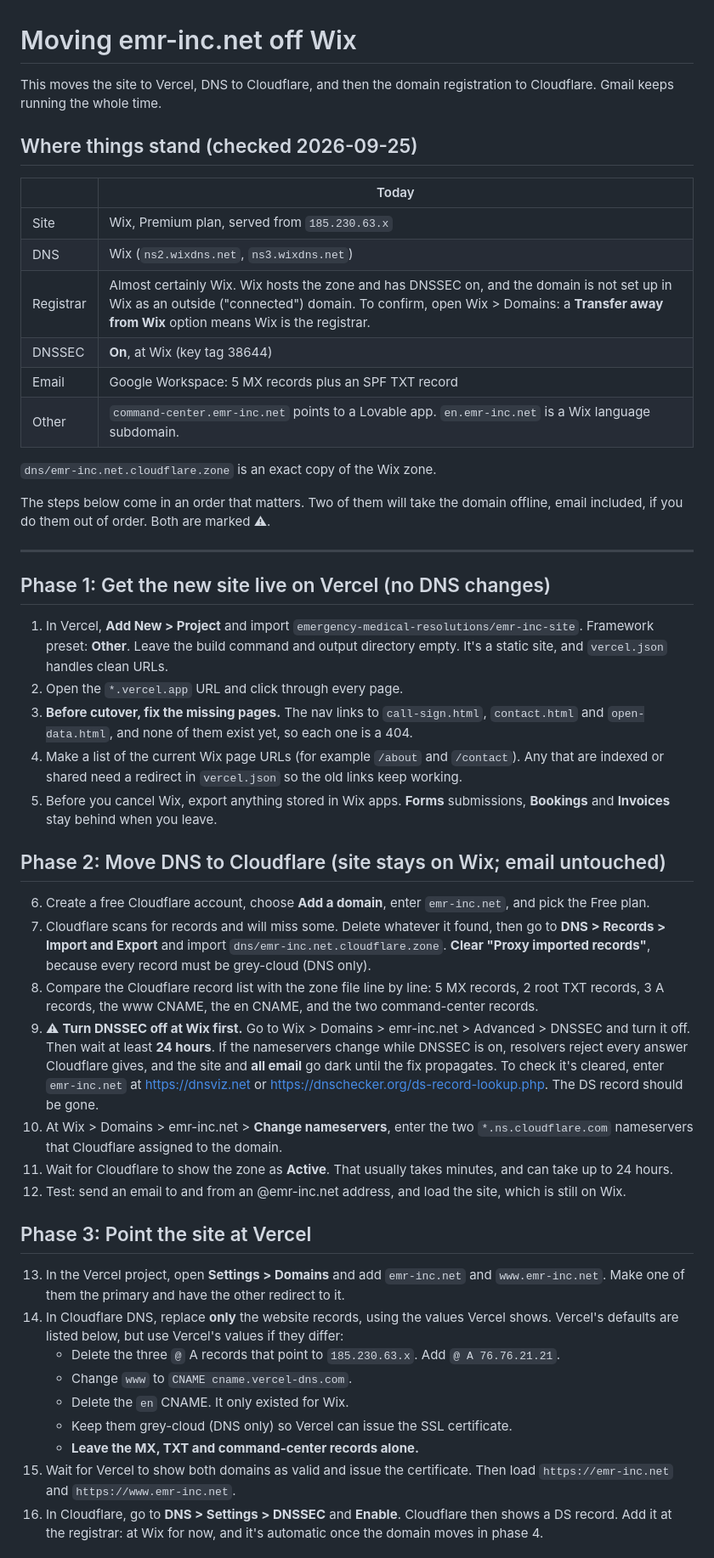
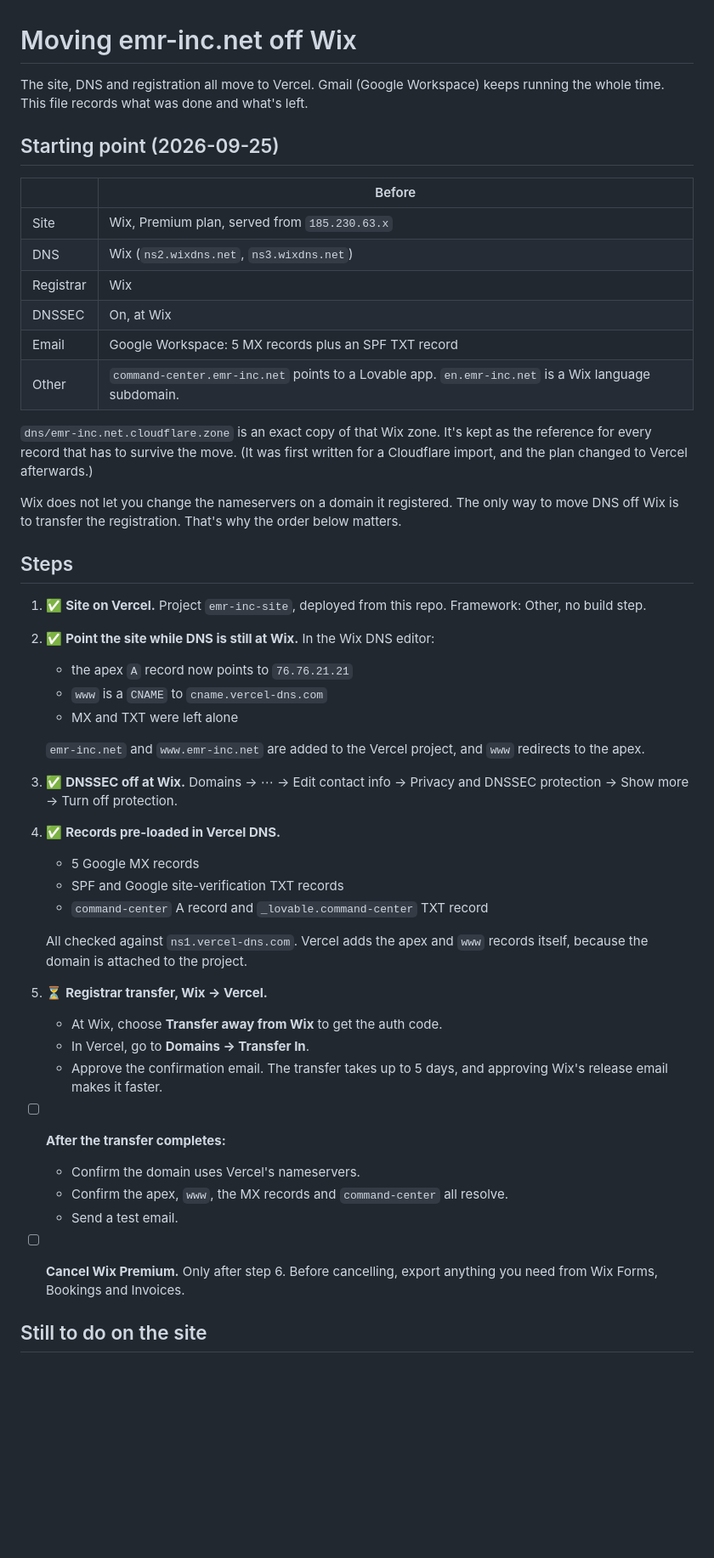
Before and after one commit to EMR-INC/emr-inc-site, a Markdown page: MIGRATION.md, the part around one of its changes. Shown at 85% size. Drawn GitHub-style; blank space fills up the shorter version.

Commit message:
MIGRATION.md: record the all-Vercel path actually taken
Cloudflare plan replaced: Wix can't change nameservers on a Wix-registered
domain, so the site was pointed via Wix DNS, records pre-loaded in Vercel DNS,
and the registration is transferring to Vercel.

Co-Authored-By: Claude Opus 5.5 <noreply@anthropic.com>
Claude-Session: https://claude.ai/code/session_01RonSAeSMJoDZ4fHqB6vGeQ

```diff
--- a/MIGRATION.md
+++ b/MIGRATION.md
@@ -1,72 +1,58 @@
 # Moving emr-inc.net off Wix
 
-This moves the site to Vercel, DNS to Cloudflare, and then the domain registration
-to Cloudflare. Gmail keeps running the whole time.
+The site, DNS and registration all move to Vercel. Gmail (Google Workspace)
+keeps running the whole time. This file records what was done and what's left.
 
-## Where things stand (checked 2026-09-25)
+## Starting point (2026-09-25)
 
-| | Today |
+| | Before |
 |---|---|
 | Site | Wix, Premium plan, served from `185.230.63.x` |
 | DNS | Wix (`ns2.wixdns.net`, `ns3.wixdns.net`) |
-| Registrar | Almost certainly Wix. Wix hosts the zone and has DNSSEC on, and the domain is not set up in Wix as an outside ("connected") domain. To confirm, open Wix > Domains: a **Transfer away from Wix** option means Wix is the registrar. |
-| DNSSEC | **On**, at Wix (key tag 38644) |
+| Registrar | Wix |
+| DNSSEC | On, at Wix |
 | Email | Google Workspace: 5 MX records plus an SPF TXT record |
 | Other | `command-center.emr-inc.net` points to a Lovable app. `en.emr-inc.net` is a Wix language subdomain. |
 
-`dns/emr-inc.net.cloudflare.zone` is an exact copy of the Wix zone.
+`dns/emr-inc.net.cloudflare.zone` is an exact copy of that Wix zone. It's kept
+as the reference for every record that has to survive the move. (It was first
+written for a Cloudflare import, and the plan changed to Vercel afterwards.)
 
-The steps below come in an order that matters. Two of them will take the domain
-offline, email included, if you do them out of order. Both are marked ⚠.
+Wix does not let you change the nameservers on a domain it registered. The only
+way to move DNS off Wix is to transfer the registration. That's why the order
+below matters.
 
----
+## Steps
 
-## Phase 1: Get the new site live on Vercel (no DNS changes)
+1. ✅ **Site on Vercel.** Project `emr-inc-site`, deployed from this repo.
+   Framework: Other, no build step.
+2. ✅ **Point the site while DNS is still at Wix.** In the Wix DNS editor:
+   - the apex `A` record now points to `76.76.21.21`
+   - `www` is a `CNAME` to `cname.vercel-dns.com`
+   - MX and TXT were left alone
 
-1. In Vercel, **Add New > Project** and import `emergency-medical-resolutions/emr-inc-site`.
-   Framework preset: **Other**. Leave the build command and output directory empty.
-   It's a static site, and `vercel.json` handles clean URLs.
-2. Open the `*.vercel.app` URL and click through every page.
-3. **Before cutover, fix the missing pages.** The nav links to `call-sign.html`,
-   `contact.html` and `open-data.html`, and none of them exist yet, so each one is a 404.
-4. Make a list of the current Wix page URLs (for example `/about` and `/contact`).
-   Any that are indexed or shared need a redirect in `vercel.json` so the old links
-   keep working.
-5. Before you cancel Wix, export anything stored in Wix apps. **Forms** submissions,
-   **Bookings** and **Invoices** stay behind when you leave.
+   `emr-inc.net` and `www.emr-inc.net` are added to the Vercel project, and
+   `www` redirects to the apex.
+3. ✅ **DNSSEC off at Wix.** Domains → ⋯ → Edit contact info → Privacy and
+   DNSSEC protection → Show more → Turn off protection.
+4. ✅ **Records pre-loaded in Vercel DNS.**
+   - 5 Google MX records
+   - SPF and Google site-verification TXT records
+   - `command-center` A record and `_lovable.command-center` TXT record
 
-## Phase 2: Move DNS to Cloudflare (site stays on Wix; email untouched)
+   All checked against `ns1.vercel-dns.com`. Vercel adds the apex and `www`
+   records itself, because the domain is attached to the project.
+5. ⏳ **Registrar transfer, Wix → Vercel.**
+   - At Wix, choose **Transfer away from Wix** to get the auth code.
+   - In Vercel, go to **Domains → Transfer In**.
+   - Approve the confirmation email. The transfer takes up to 5 days, and
+     approving Wix's release email makes it faster.
+6. ☐ **After the transfer completes:**
+   - Confirm the domain uses Vercel's nameservers.
+   - Confirm the apex, `www`, the MX records and `command-center` all resolve.
+   - Send a test email.
+7. ☐ **Cancel Wix Premium.** Only after step 6. Before cancelling, export
+   anything you need from Wix Forms, Bookings and Invoices.
 
-6. Create a free Cloudflare account, choose **Add a domain**, enter `emr-inc.net`, and pick the Free plan.
-7. Cloudflare scans for records and will miss some. Delete whatever it found, then go to
-   **DNS > Records > Import and Export** and import `dns/emr-inc.net.cloudflare.zone`.
-   **Clear "Proxy imported records"**, because every record must be grey-cloud (DNS only).
-8. Compare the Cloudflare record list with the zone file line by line: 5 MX records,
-   2 root TXT records, 3 A records, the www CNAME, the en CNAME, and the two command-center records.
-9. ⚠ **Turn DNSSEC off at Wix first.** Go to Wix > Domains > emr-inc.net > Advanced > DNSSEC and turn it off.
-   Then wait at least **24 hours**. If the nameservers change while DNSSEC is on,
-   resolvers reject every answer Cloudflare gives, and the site and **all email** go
-   dark until the fix propagates.
-   To check it's cleared, enter `emr-inc.net` at <https://dnsviz.net> or
-   <https://dnschecker.org/ds-record-lookup.php>. The DS record should be gone.
-10. At Wix > Domains > emr-inc.net > **Change nameservers**, enter the two
-    `*.ns.cloudflare.com` nameservers that Cloudflare assigned to the domain.
-11. Wait for Cloudflare to show the zone as **Active**. That usually takes minutes, and can take up to 24 hours.
-12. Test: send an email to and from an @emr-inc.net address, and load the site, which is still on Wix.
+## Still to do on the site
 
-## Phase 3: Point the site at Vercel
-
-13. In the Vercel project, open **Settings > Domains** and add `emr-inc.net` and `www.emr-inc.net`.
-    Make one of them the primary and have the other redirect to it.
-14. In Cloudflare DNS, replace **only** the website records, using the values Vercel shows.
-    Vercel's defaults are listed below, but use Vercel's values if they differ:
-    - Delete the three `@` A records that point to `185.230.63.x`. Add `@ A 76.76.21.21`.
-    - Change `www` to `CNAME cname.vercel-dns.com`.
-    - Delete the `en` CNAME. It only existed for Wix.
-    - Keep them grey-cloud (DNS only) so Vercel can issue the SSL certificate.
-    - **Leave the MX, TXT and command-center records alone.**
-15. Wait for Vercel to show both domains as valid and issue the certificate. Then load
-    `https://emr-inc.net` and `https://www.emr-inc.net`.
-16. In Cloudflare, go to **DNS > Settings > DNSSEC** and **Enable**. Cloudflare then shows a DS record.
-    Add it at the registrar: at Wix for now, and it's automatic once the domain moves in phase 4.
-
```
Also changed, not shown: other parts of MIGRATION.md (+11 -27 lines).
